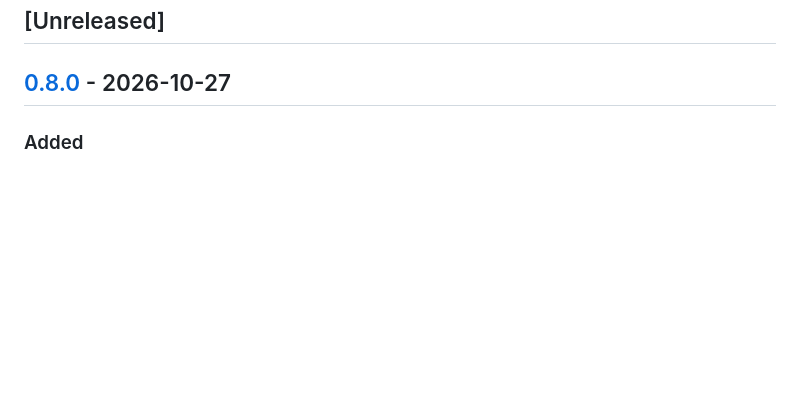
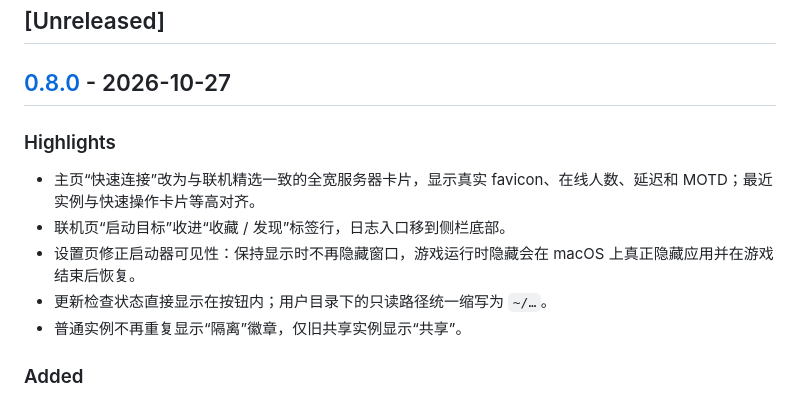
Before and after one commit to driftcell/RMCL, a Markdown page: CHANGELOG.md, the part around the change. GitHub-like rendering; blank space fills up the shorter version.

Commit message:
docs(release): add v0.8.0 highlights

```diff
--- a/CHANGELOG.md
+++ b/CHANGELOG.md
@@ -8,6 +8,14 @@ and this project adheres to [Semantic Versioning](https://semver.org/spec/v2.0.0
 ## [Unreleased]
 
 ## [0.8.0](https://github.com/driftcell/RMCL/compare/v0.7.1...v0.8.0) - 2026-10-27
+
+### Highlights
+
+- 主页“快速连接”改为与联机精选一致的全宽服务器卡片，显示真实 favicon、在线人数、延迟和 MOTD；最近实例与快速操作卡片等高对齐。
+- 联机页“启动目标”收进“收藏 / 发现”标签行，日志入口移到侧栏底部。
+- 设置页修正启动器可见性：保持显示时不再隐藏窗口，游戏运行时隐藏会在 macOS 上真正隐藏应用并在游戏结束后恢复。
+- 更新检查状态直接显示在按钮内；用户目录下的只读路径统一缩写为 `~/…`。
+- 普通实例不再重复显示“隔离”徽章，仅旧共享实例显示“共享”。
 
 ### Added
 
```
